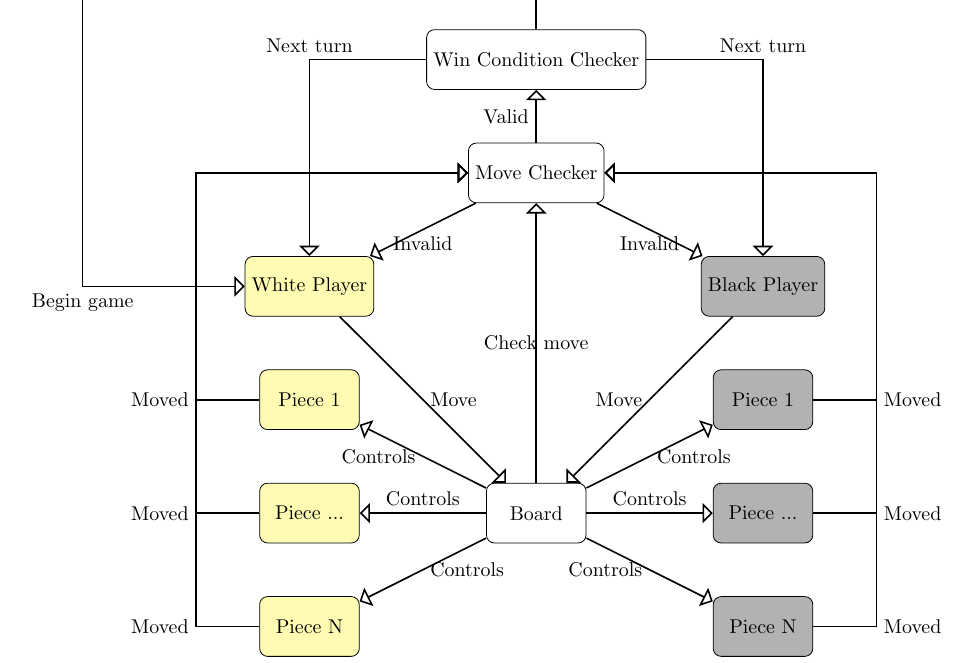
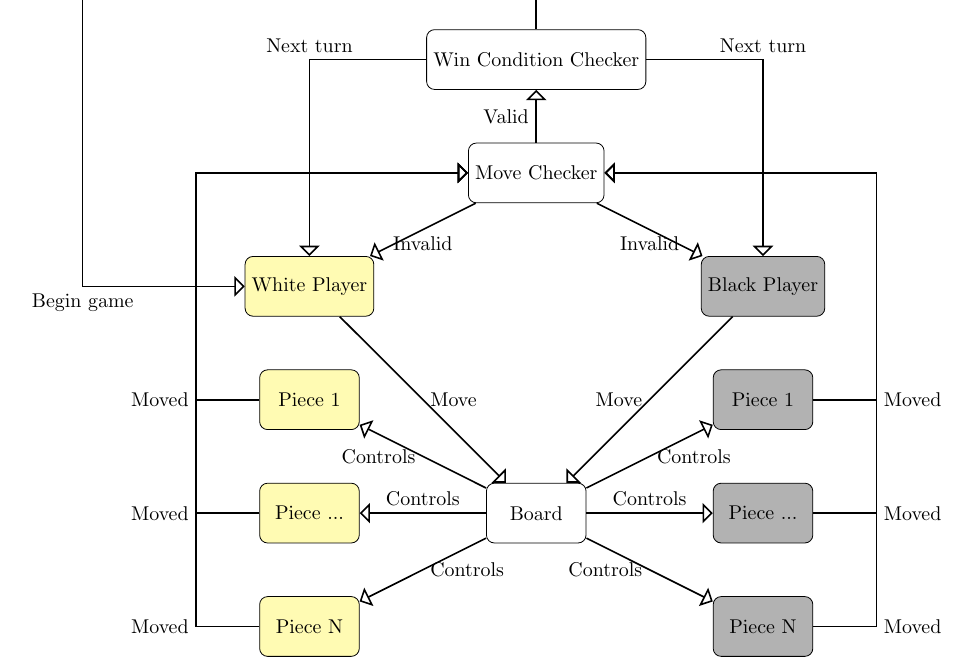
Before and after one commit to tgm-git/sw7-we, a LaTeX problem sheet (assignments/assignment-5/assignmnet-5.tex): part of page 3 of 5, cut so that both start at the same text. Compiled offline with pdfLaTeX.

Commit message:
Correct model diagram

```diff
--- a/assignments/assignment-5/assignmnet-5.tex
+++ b/assignments/assignment-5/assignmnet-5.tex
@@ -105,9 +105,6 @@ In order to answer this question we will perform model-based testing on a subset
 \path[path] (bpiece2) -| node[right]{Moved} (\x+\offset, 2*-\y) -- (valid);
 \path[path] (bpiece3) -| node[right]{Moved} (\x+\offset, 2*-\y) -- (valid);
 
-\path[path] (board) -> node{Check move} (valid);
-
-
 \path[path] (valid) -- node[below]{Invalid} (white);
 \path[path] (valid) -- node[below]{Invalid} (black);
 \path[path] (valid) -- node[left]{Valid} (cond);
```
Also changed, not shown: assignments/assignment-5/assignmnet-5.pdf.
